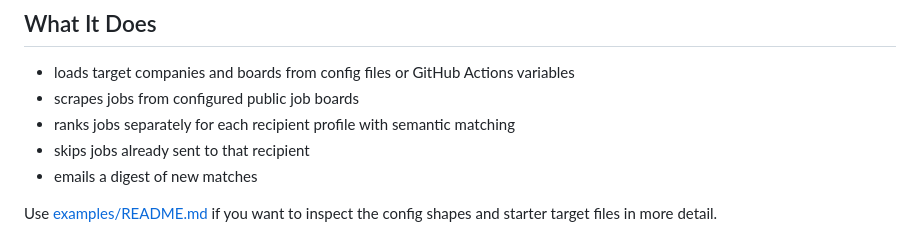
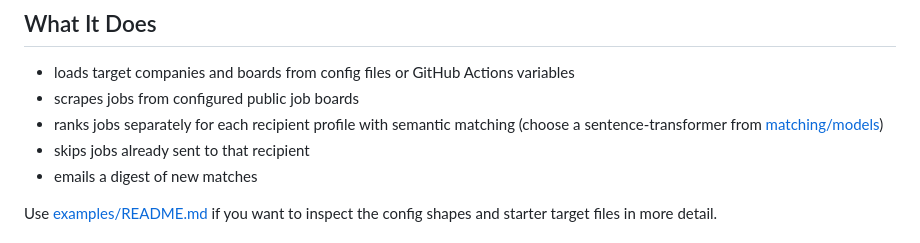
Before and after one commit to Grkritsovas/Job-Scraper, a Markdown page: README.md, the part around the change. Drawn GitHub-style.

Commit message:
Update README to specify sentence-transformer usage
Clarify the job ranking process by specifying the use of a sentence-transformer.

```diff
--- a/README.md
+++ b/README.md
@@ -12,7 +12,7 @@ Primary intended usage:
 
 - loads target companies and boards from config files or GitHub Actions variables
 - scrapes jobs from configured public job boards
-- ranks jobs separately for each recipient profile with semantic matching
+- ranks jobs separately for each recipient profile with semantic matching (choose a sentence-transformer from [matching/models](matching/models/))
 - skips jobs already sent to that recipient
 - emails a digest of new matches
 
```
